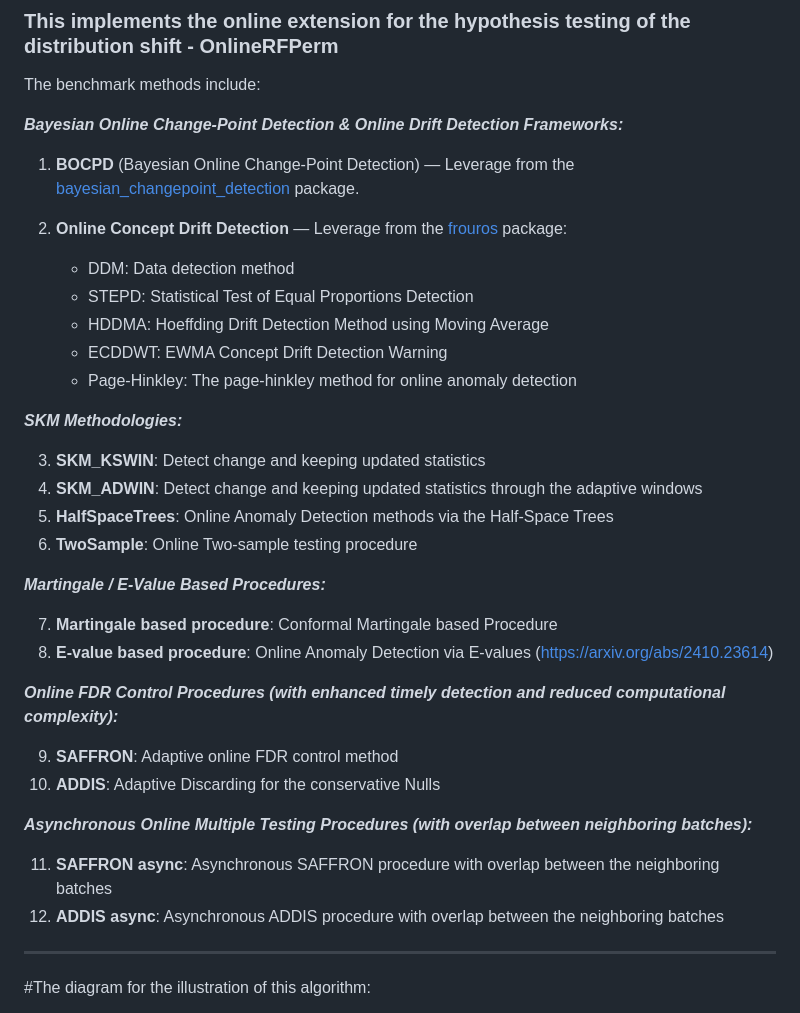
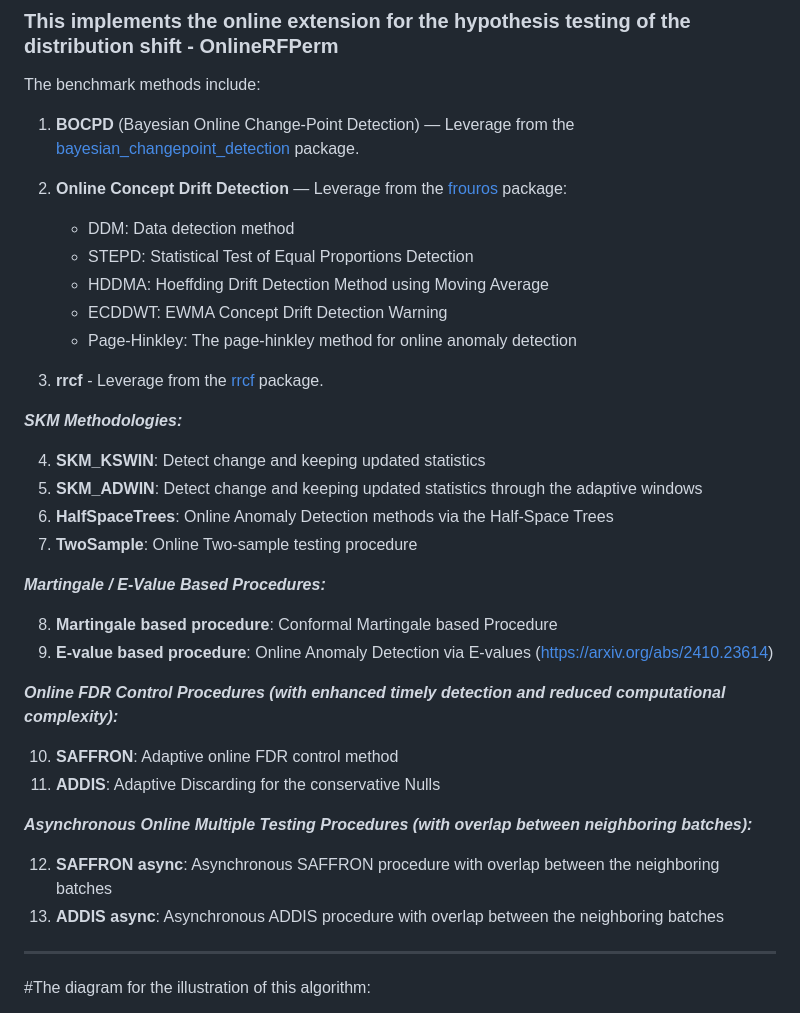
Before and after one commit to ruanhq-StatsML/OnlineRFPerm, a Markdown page: README.md, the part around the change. Drawn GitHub-style.

Commit message:
Fix formatting and update method list in README

```diff
--- a/README.md
+++ b/README.md
@@ -1,8 +1,6 @@
 ### This implements the online extension for the hypothesis testing of the distribution shift - OnlineRFPerm
 
 The benchmark methods include:
-
-***Bayesian Online Change-Point Detection & Online Drift Detection Frameworks:***
 
 1. **BOCPD** (Bayesian Online Change-Point Detection) — Leverage from the [bayesian_changepoint_detection](https://github.com/hildensia/bayesian_changepoint_detection) package.
 
@@ -13,27 +11,29 @@ The benchmark methods include:
    - ECDDWT: EWMA Concept Drift Detection Warning
    - Page-Hinkley: The page-hinkley method for online anomaly detection
 
+3. **rrcf** - Leverage from the [rrcf](https://github.com/kLabUM/rrcf) package.
+
 ***SKM Methodologies:***
 
-3. **SKM_KSWIN**: Detect change and keeping updated statistics
-4. **SKM_ADWIN**: Detect change and keeping updated statistics through the adaptive windows
-5. **HalfSpaceTrees**: Online Anomaly Detection methods via the Half-Space Trees
-6. **TwoSample**: Online Two-sample testing procedure
+4. **SKM_KSWIN**: Detect change and keeping updated statistics
+5. **SKM_ADWIN**: Detect change and keeping updated statistics through the adaptive windows
+6. **HalfSpaceTrees**: Online Anomaly Detection methods via the Half-Space Trees
+7. **TwoSample**: Online Two-sample testing procedure
 
 ***Martingale / E-Value Based Procedures:***
 
-7. **Martingale based procedure**: Conformal Martingale based Procedure
-8. **E-value based procedure**: Online Anomaly Detection via E-values (https://arxiv.org/abs/2410.23614)
+8. **Martingale based procedure**: Conformal Martingale based Procedure
+9. **E-value based procedure**: Online Anomaly Detection via E-values (https://arxiv.org/abs/2410.23614)
 
 ***Online FDR Control Procedures (with enhanced timely detection and reduced computational complexity):***
 
-9. **SAFFRON**: Adaptive online FDR control method
-10. **ADDIS**: Adaptive Discarding for the conservative Nulls
+10. **SAFFRON**: Adaptive online FDR control method
+11. **ADDIS**: Adaptive Discarding for the conservative Nulls
 
 ***Asynchronous Online Multiple Testing Procedures (with overlap between neighboring batches):***
 
-11. **SAFFRON async**: Asynchronous SAFFRON procedure with overlap between the neighboring batches
-12. **ADDIS async**: Asynchronous ADDIS procedure with overlap between the neighboring batches
+12. **SAFFRON async**: Asynchronous SAFFRON procedure with overlap between the neighboring batches
+13. **ADDIS async**: Asynchronous ADDIS procedure with overlap between the neighboring batches
 
 
 
```
